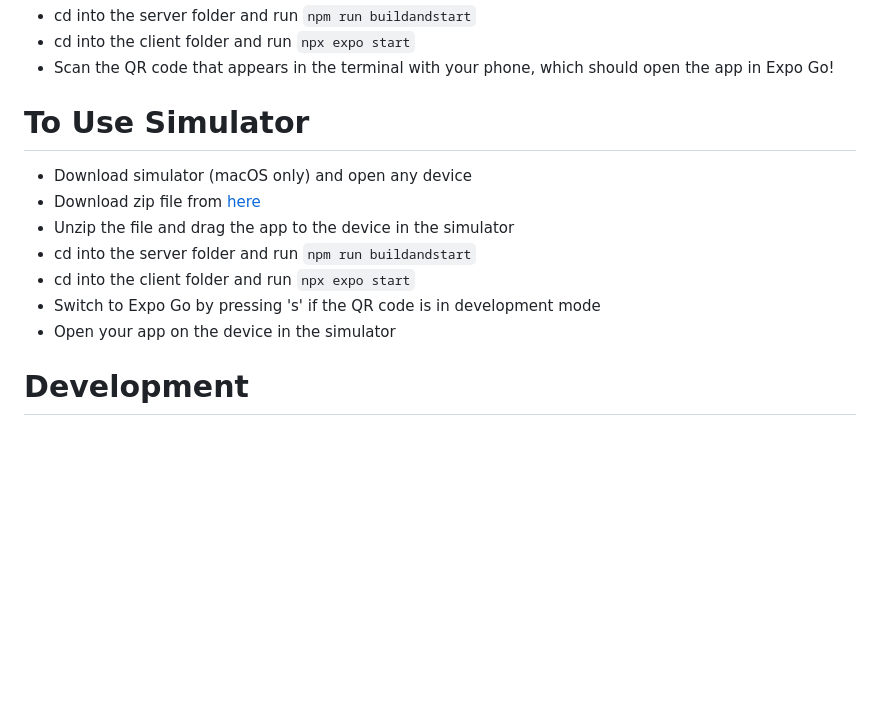
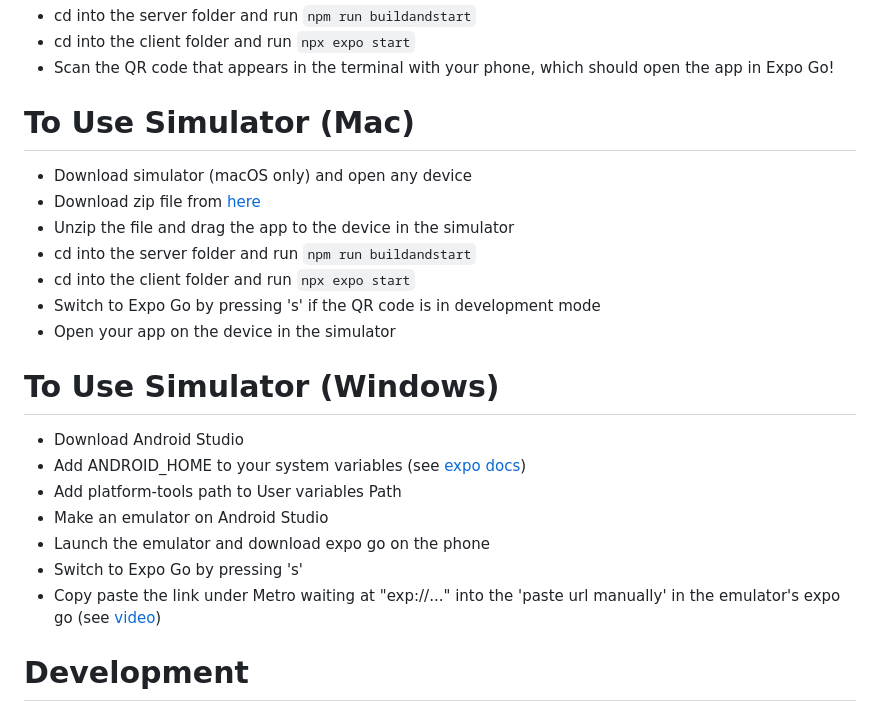
Before and after one commit to KatharineZhang/ButterWalk, a Markdown page: README.md, the part around the change. GitHub-like rendering; blank space fills up the shorter version.

Commit message:
Update README.md (#27)
Update readme to have preliminary android emulator instructions

```diff
--- a/README.md
+++ b/README.md
@@ -14,7 +14,7 @@
 - cd into the client folder and run `npx expo start`
 - Scan the QR code that appears in the terminal with your phone, which should open the app in Expo Go!
 
-# To Use Simulator
+# To Use Simulator (Mac)
 - Download simulator (macOS only) and open any device
 - Download zip file from [here](https://expo.dev/accounts/katzhang/projects/husky-betterWalk/builds/ca622619-adcc-4adf-9201-5865b8a44236)
 - Unzip the file and drag the app to the device in the simulator
@@ -22,6 +22,15 @@
 - cd into the client folder and run `npx expo start`
 - Switch to Expo Go by pressing 's' if the QR code is in development mode
 - Open your app on the device in the simulator
+
+# To Use Simulator (Windows)
+- Download Android Studio
+- Add ANDROID_HOME to your system variables (see [expo docs](https://docs.expo.dev/workflow/android-studio-emulator/))
+- Add platform-tools path to User variables Path
+- Make an emulator on Android Studio
+- Launch the emulator and download expo go on the phone
+- Switch to Expo Go by pressing 's'
+- Copy paste the link under Metro waiting at "exp://..." into the 'paste url manually' in the emulator's expo go (see [video](https://www.youtube.com/watch?v=uN64m3bUY6M&t=590s))
 
 # Development
 
```
